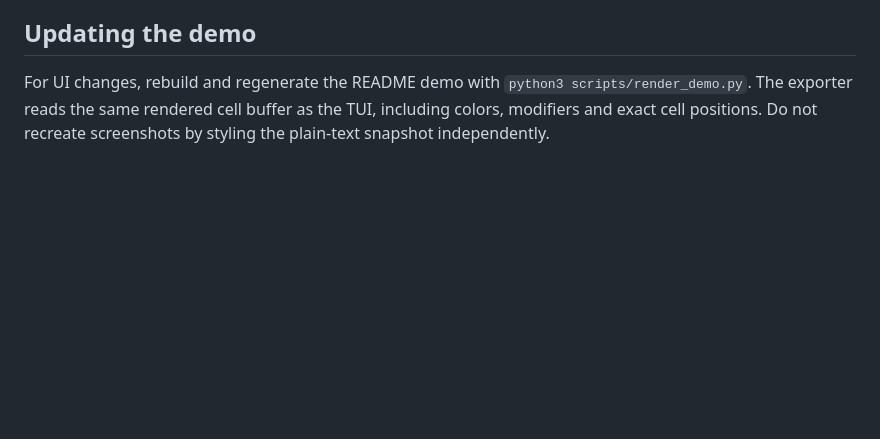
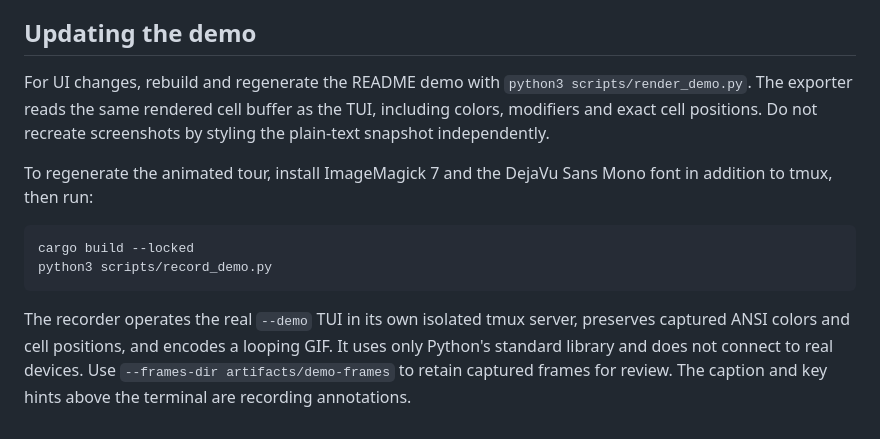
Before and after one commit to 142spp/codex-fleet, a Markdown page: CONTRIBUTING.md, the part around the change. Drawn GitHub-style; blank space fills up the shorter version.

````diff
--- a/CONTRIBUTING.md
+++ b/CONTRIBUTING.md
@@ -59,3 +59,17 @@ For UI changes, rebuild and regenerate the README demo with
 `python3 scripts/render_demo.py`. The exporter reads the same rendered cell
 buffer as the TUI, including colors, modifiers and exact cell positions. Do not
 recreate screenshots by styling the plain-text snapshot independently.
+
+To regenerate the animated tour, install ImageMagick 7 and the DejaVu Sans Mono
+font in addition to tmux, then run:
+
+```sh
+cargo build --locked
+python3 scripts/record_demo.py
+```
+
+The recorder operates the real `--demo` TUI in its own isolated tmux server,
+preserves captured ANSI colors and cell positions, and encodes a looping GIF.
+It uses only Python's standard library and does not connect to real devices.
+Use `--frames-dir artifacts/demo-frames` to retain captured frames for review.
+The caption and key hints above the terminal are recording annotations.
````
Also changed, not shown: README.md (+8 -0 lines), docs/assets/demo.gif (added), 1 other file.
